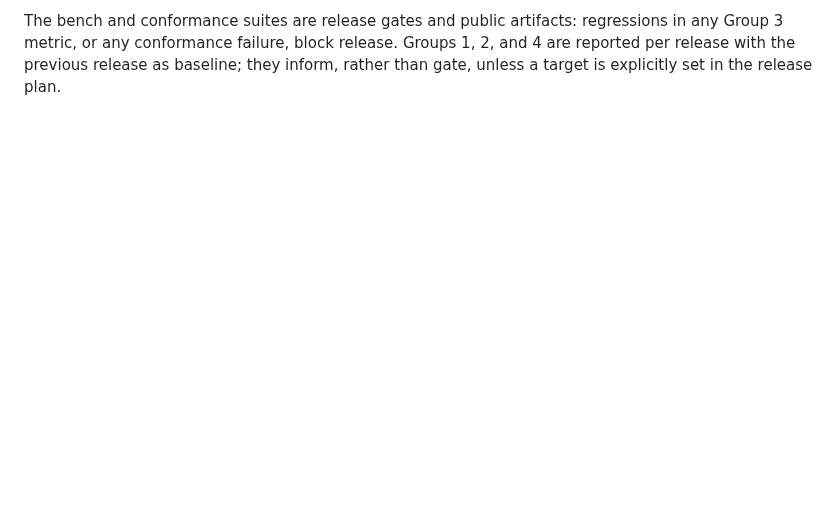
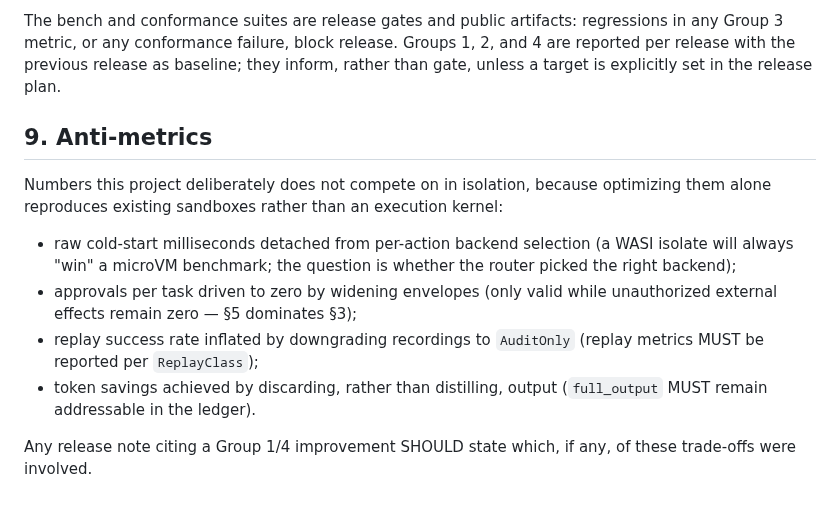
Before and after one commit to RamenSensei/AgentSandbox, a Markdown page: docs/design/metrics.md, the part around the change. Drawn GitHub-style; blank space fills up the shorter version.

Commit message:
docs(docs): expand metrics (part 6)

```diff
--- a/docs/design/metrics.md
+++ b/docs/design/metrics.md
@@ -136,3 +136,22 @@ regressions in any Group 3 metric, or any conformance failure, block release.
 Groups 1, 2, and 4 are reported per release with the previous release as
 baseline; they inform, rather than gate, unless a target is explicitly set in
 the release plan.
+
+## 9. Anti-metrics
+
+Numbers this project deliberately does not compete on in isolation, because
+optimizing them alone reproduces existing sandboxes rather than an execution
+kernel:
+
+- raw cold-start milliseconds detached from per-action backend selection
+  (a WASI isolate will always "win" a microVM benchmark; the question is
+  whether the router picked the right backend);
+- approvals per task driven to zero by widening envelopes (only valid while
+  unauthorized external effects remain zero — §5 dominates §3);
+- replay success rate inflated by downgrading recordings to `AuditOnly`
+  (replay metrics MUST be reported per `ReplayClass`);
+- token savings achieved by discarding, rather than distilling, output
+  (`full_output` MUST remain addressable in the ledger).
+
+Any release note citing a Group 1/4 improvement SHOULD state which, if any,
+of these trade-offs were involved.
```
